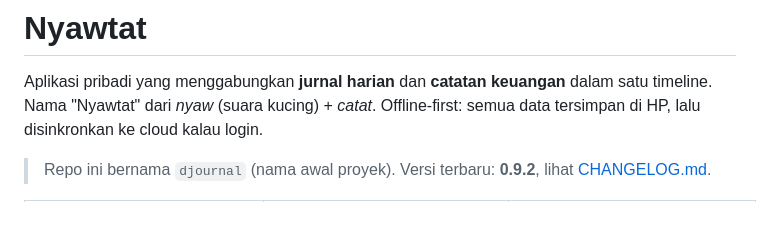
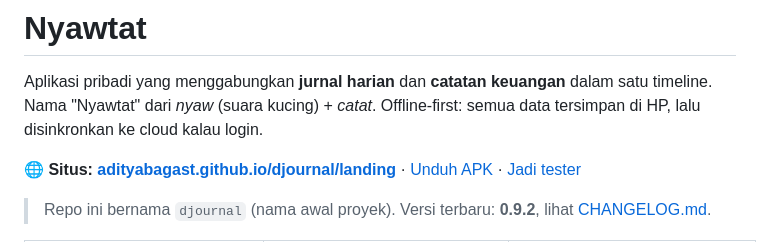
Before and after one commit to adityabagast/djournal, a Markdown page: README.md, the part around the change. Drawn GitHub-style; blank space fills up the shorter version.

Commit message:
docs(readme): link landing page, latest APK, and tester invite
Co-Authored-By: Claude Opus 5.5 <noreply@anthropic.com>

```diff
--- a/README.md
+++ b/README.md
@@ -1,6 +1,8 @@
 # Nyawtat
 
 Aplikasi pribadi yang menggabungkan **jurnal harian** dan **catatan keuangan** dalam satu timeline. Nama "Nyawtat" dari *nyaw* (suara kucing) + *catat*. Offline-first: semua data tersimpan di HP, lalu disinkronkan ke cloud kalau login.
+
+**🌐 Situs: [adityabagast.github.io/djournal/landing](https://adityabagast.github.io/djournal/landing/)** · [Unduh APK](../../releases/latest) · [Jadi tester](https://appdistribution.firebase.dev/i/7f0a29e4b1386d45)
 
 > Repo ini bernama `djournal` (nama awal proyek). Versi terbaru: **0.9.2**, lihat [CHANGELOG.md](CHANGELOG.md).
 
```
